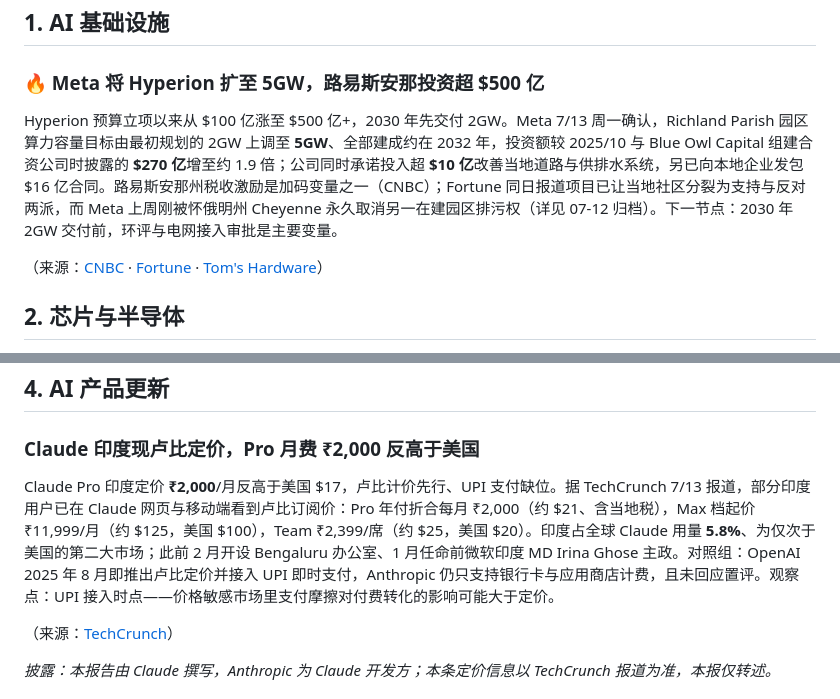
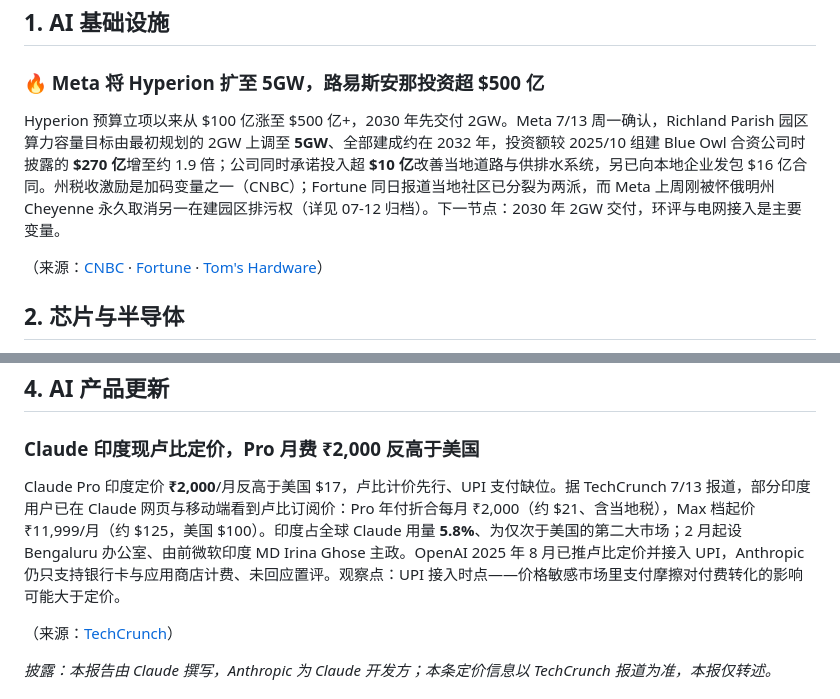
Before and after one commit to shichangs/AINews, a Markdown page: content/daily-ai-news/2026-07-14.md, 2 parts joined by grey strips. Drawn GitHub-style.

Commit message:
chore: update generated AI news data

```diff
--- a/content/daily-ai-news/2026-07-14.md
+++ b/content/daily-ai-news/2026-07-14.md
@@ -14,7 +14,7 @@
 
 ### 🔥 Meta 将 Hyperion 扩至 5GW，路易斯安那投资超 $500 亿
 
-Hyperion 预算立项以来从 $100 亿涨至 $500 亿+，2030 年先交付 2GW。Meta 7/13 周一确认，Richland Parish 园区算力容量目标由最初规划的 2GW 上调至 **5GW**、全部建成约在 2032 年，投资额较 2025/10 与 Blue Owl Capital 组建合资公司时披露的 **$270 亿**增至约 1.9 倍；公司同时承诺投入超 **$10 亿**改善当地道路与供排水系统，另已向本地企业发包 $16 亿合同。路易斯安那州税收激励是加码变量之一（CNBC）；Fortune 同日报道项目已让当地社区分裂为支持与反对两派，而 Meta 上周刚被怀俄明州 Cheyenne 永久取消另一在建园区排污权（详见 07-12 归档）。下一节点：2030 年 2GW 交付前，环评与电网接入审批是主要变量。
+Hyperion 预算立项以来从 $100 亿涨至 $500 亿+，2030 年先交付 2GW。Meta 7/13 周一确认，Richland Parish 园区算力容量目标由最初规划的 2GW 上调至 **5GW**、全部建成约在 2032 年，投资额较 2025/10 组建 Blue Owl 合资公司时披露的 **$270 亿**增至约 1.9 倍；公司同时承诺投入超 **$10 亿**改善当地道路与供排水系统，另已向本地企业发包 $16 亿合同。州税收激励是加码变量之一（CNBC）；Fortune 同日报道当地社区已分裂为两派，而 Meta 上周刚被怀俄明州 Cheyenne 永久取消另一在建园区排污权（详见 07-12 归档）。下一节点：2030 年 2GW 交付，环评与电网接入是主要变量。
 
 （来源：[CNBC](https://www.cnbc.com/2026/07/13/meta-louisiana-data-center-investment-reaches-50-billion-amid-ai-push.html) · [Fortune](https://fortune.com/2026/07/13/meta-hyperion-louisiana-50-billion-tax-breaks-locals/) · [Tom's Hardware](https://www.tomshardware.com/tech-industry/data-centers/meta-expands-colossal-hyperion-ai-supercluster-plans-to-5gw-pushes-louisiana-investment-past-usd50-billion-as-ai-race-accelerates-says-it-plans-to-invest-over-usd1-billion-in-local-infrastructure-improvements)）
 
@@ -44,7 +44,7 @@ Intel 追加 **€50 亿**扩建爱尔兰 Leixlip 园区，大部分投资 2027
 
 ### Claude 印度现卢比定价，Pro 月费 ₹2,000 反高于美国
 
-Claude Pro 印度定价 **₹2,000**/月反高于美国 $17，卢比计价先行、UPI 支付缺位。据 TechCrunch 7/13 报道，部分印度用户已在 Claude 网页与移动端看到卢比订阅价：Pro 年付折合每月 ₹2,000（约 $21、含当地税），Max 档起价 ₹11,999/月（约 $125，美国 $100），Team ₹2,399/席（约 $25，美国 $20）。印度占全球 Claude 用量 **5.8%**、为仅次于美国的第二大市场；此前 2 月开设 Bengaluru 办公室、1 月任命前微软印度 MD Irina Ghose 主政。对照组：OpenAI 2025 年 8 月即推出卢比定价并接入 UPI 即时支付，Anthropic 仍只支持银行卡与应用商店计费，且未回应置评。观察点：UPI 接入时点——价格敏感市场里支付摩擦对付费转化的影响可能大于定价。
+Claude Pro 印度定价 **₹2,000**/月反高于美国 $17，卢比计价先行、UPI 支付缺位。据 TechCrunch 7/13 报道，部分印度用户已在 Claude 网页与移动端看到卢比订阅价：Pro 年付折合每月 ₹2,000（约 $21、含当地税），Max 档起价 ₹11,999/月（约 $125，美国 $100）。印度占全球 Claude 用量 **5.8%**、为仅次于美国的第二大市场；2 月起设 Bengaluru 办公室、由前微软印度 MD Irina Ghose 主政。OpenAI 2025 年 8 月已推卢比定价并接入 UPI，Anthropic 仍只支持银行卡与应用商店计费、未回应置评。观察点：UPI 接入时点——价格敏感市场里支付摩擦对付费转化的影响可能大于定价。
 
 （来源：[TechCrunch](https://techcrunch.com/2026/07/13/anthropic-starts-localizing-claude-pricing-for-india-its-biggest-market-after-the-us/)）
 
```
